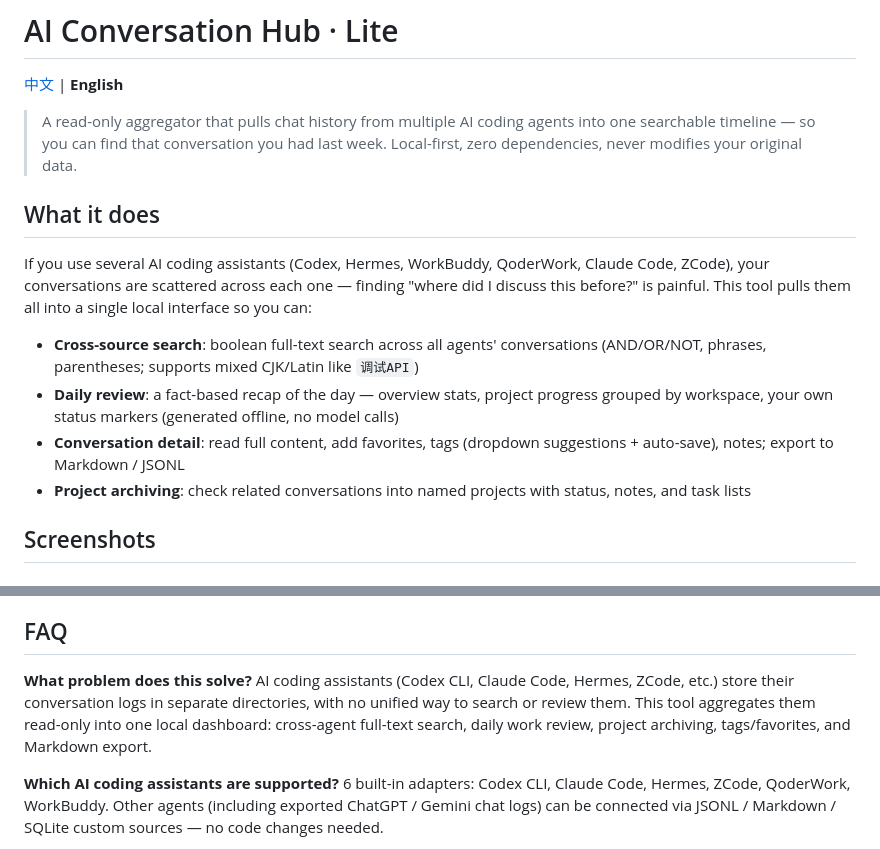
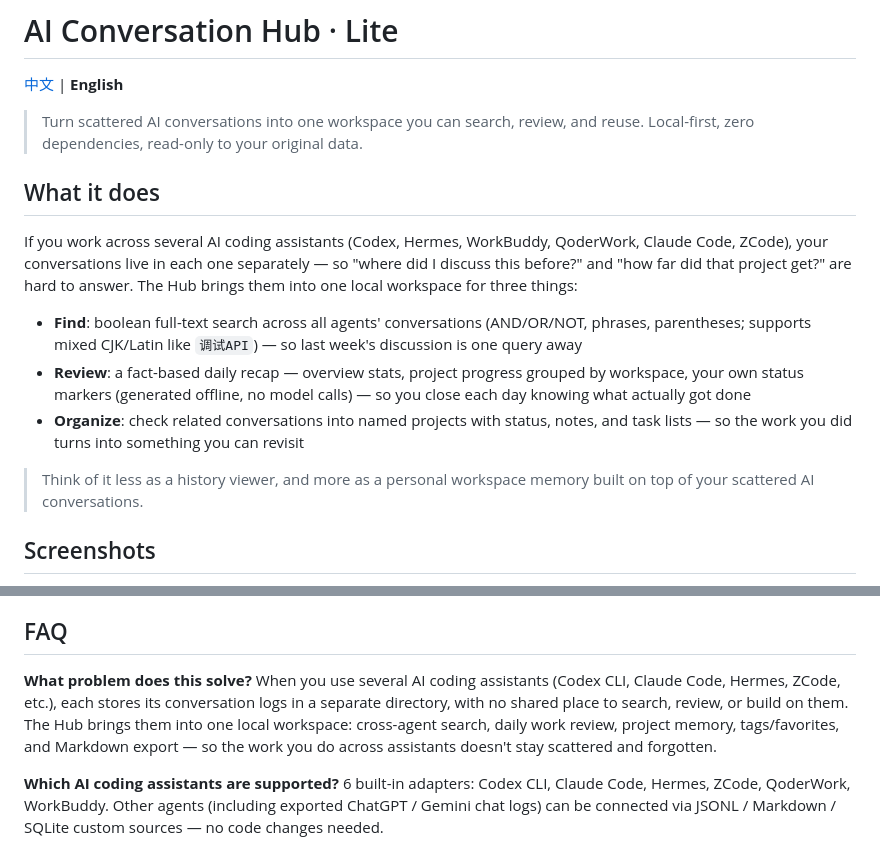
Before and after one commit to Mark-Libetter/ai-conversation-hub, a Markdown page: README.md, 2 parts joined by grey strips. GitHub-like rendering.

```diff
--- a/README.md
+++ b/README.md
@@ -2,18 +2,18 @@
 
 [中文](README_ZH.md) | **English**
 
-> A read-only aggregator that pulls chat history from multiple AI coding agents
-> into one searchable timeline — so you can find that conversation you had last week.
-> Local-first, zero dependencies, never modifies your original data.
+> Turn scattered AI conversations into one workspace you can search, review, and reuse.
+> Local-first, zero dependencies, read-only to your original data.
 
 ## What it does
 
-If you use several AI coding assistants (Codex, Hermes, WorkBuddy, QoderWork, Claude Code, ZCode), your conversations are scattered across each one — finding "where did I discuss this before?" is painful. This tool pulls them all into a single local interface so you can:
+If you work across several AI coding assistants (Codex, Hermes, WorkBuddy, QoderWork, Claude Code, ZCode), your conversations live in each one separately — so "where did I discuss this before?" and "how far did that project get?" are hard to answer. The Hub brings them into one local workspace for three things:
 
-- **Cross-source search**: boolean full-text search across all agents' conversations (AND/OR/NOT, phrases, parentheses; supports mixed CJK/Latin like `调试API`)
-- **Daily review**: a fact-based recap of the day — overview stats, project progress grouped by workspace, your own status markers (generated offline, no model calls)
-- **Conversation detail**: read full content, add favorites, tags (dropdown suggestions + auto-save), notes; export to Markdown / JSONL
-- **Project archiving**: check related conversations into named projects with status, notes, and task lists
+- **Find**: boolean full-text search across all agents' conversations (AND/OR/NOT, phrases, parentheses; supports mixed CJK/Latin like `调试API`) — so last week's discussion is one query away
+- **Review**: a fact-based daily recap — overview stats, project progress grouped by workspace, your own status markers (generated offline, no model calls) — so you close each day knowing what actually got done
+- **Organize**: check related conversations into named projects with status, notes, and task lists — so the work you did turns into something you can revisit
+
+> Think of it less as a history viewer, and more as a personal workspace memory built on top of your scattered AI conversations.
 
 ## Screenshots
 
@@ -211,7 +211,7 @@ L2 summary-level (conversation overview, cheap) → L3 full-text (`budget` contr
 ## FAQ
 
 **What problem does this solve?**
-AI coding assistants (Codex CLI, Claude Code, Hermes, ZCode, etc.) store their conversation logs in separate directories, with no unified way to search or review them. This tool aggregates them read-only into one local dashboard: cross-agent full-text search, daily work review, project archiving, tags/favorites, and Markdown export.
+When you use several AI coding assistants (Codex CLI, Claude Code, Hermes, ZCode, etc.), each stores its conversation logs in a separate directory, with no shared place to search, review, or build on them. The Hub brings them into one local workspace: cross-agent search, daily work review, project memory, tags/favorites, and Markdown export — so the work you do across assistants doesn't stay scattered and forgotten.
 
 **Which AI coding assistants are supported?**
 6 built-in adapters: Codex CLI, Claude Code, Hermes, ZCode, QoderWork, WorkBuddy. Other agents (including exported ChatGPT / Gemini chat logs) can be connected via JSONL / Markdown / SQLite custom sources — no code changes needed.
```
Also changed, not shown: README_ZH.md (+11 -9 lines).
